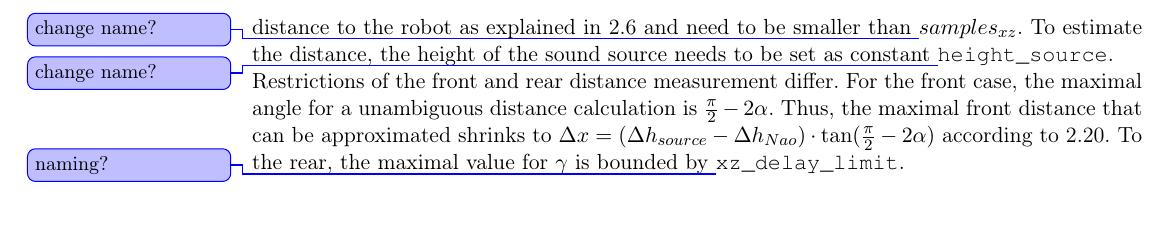
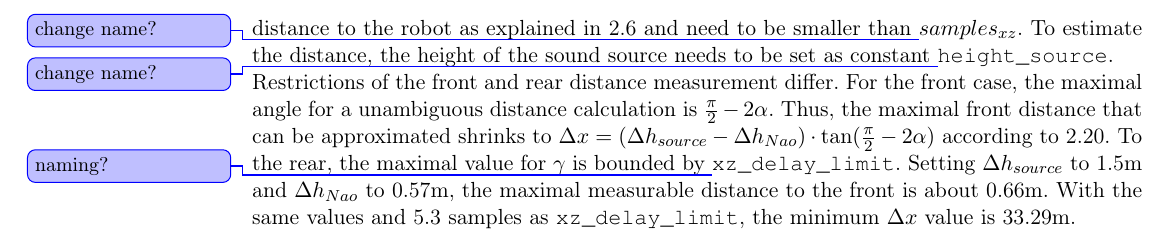
Before and after one commit to ykonda/Masterthesis, a LaTeX thesis (Thesis.tex, which reads content/03_distance.tex): part of page 36 of 48, cut so that both start at the same text. Compiled offline with pdfLaTeX; a LaTeX package or settings file that is missing is left out.

Commit message:
distance content

```diff
--- a/content/03_distance.tex
+++ b/content/03_distance.tex
@@ -16,3 +16,7 @@ $\Delta x = (\Delta h_{source} - \Delta h_{Nao}) \cdot \tan(\frac{\pi}{2} - 2\al
 according to \ref{eq:02_deltaX}.
 To the rear, the maximal value for $\gamma$ is bounded by \change[]{naming?}
 \lstinline!xz_delay_limit!.
+Setting $\Delta h_{source}$ to 1.5\si{m} and $\Delta h_{Nao}$ to 0.57\si{m},
+the maximal measurable distance to the front is about 0.66\si{m}.
+With the same values and 5.3 samples as \lstinline!xz_delay_limit!, the
+minimum $\Delta x$ value is 33.29\si{m}.
```
